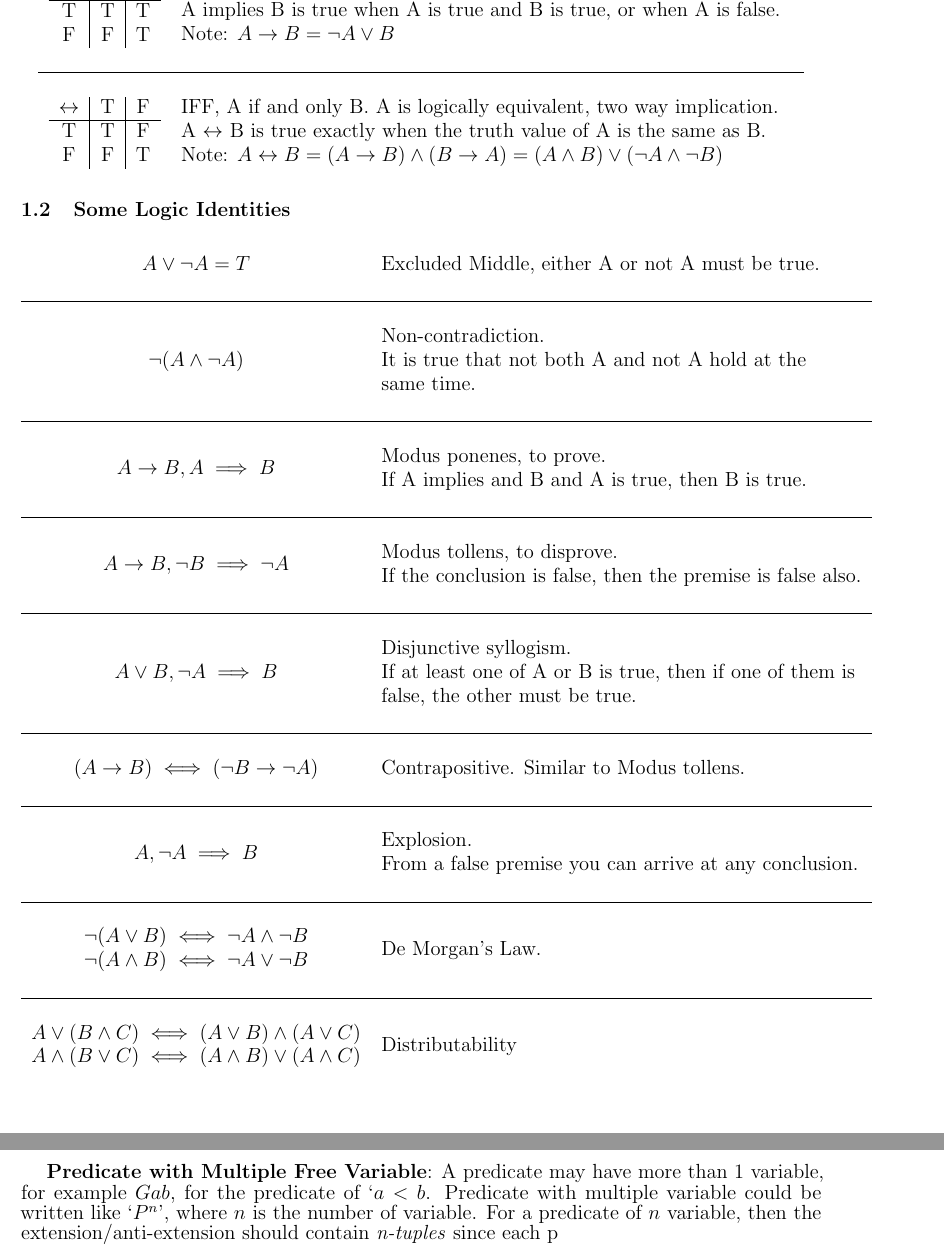
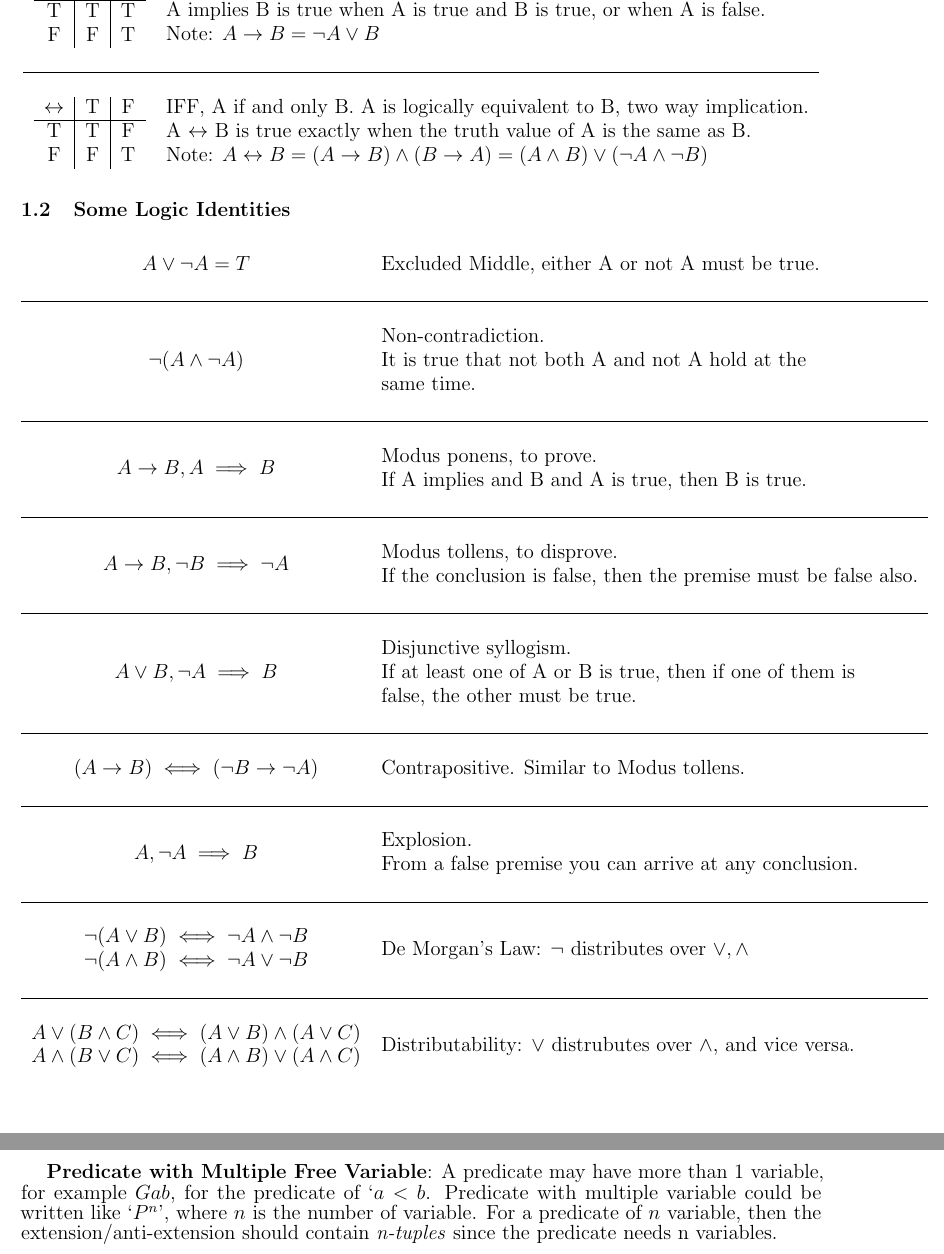
Before and after one commit to goldentoaste/Phil-120-Notes, a LaTeX document (__latexindent_temp.tex): two parts of pages 3 and 9 of 9, joined at a grey line, cut so that both start at the same text. Compiled offline with pdfLaTeX.

Commit message:
fix mistakes

```diff
--- a/__latexindent_temp.tex
+++ b/__latexindent_temp.tex
@@ -67,7 +67,7 @@ The followings are for A * B, where '*' is an operator, A is top row, B is left
             \hline
             T & T & F\\
             F & F & T
-        \end{tabular} & \makecell[l]{IFF, A if and only B. A is logically equivalent, two way implication.\\
+        \end{tabular} & \makecell[l]{IFF, A if and only B. A is logically equivalent to B, two way implication.\\
         A $\leftrightarrow$ B is true exactly when the truth value of A is the same as B.\\
         Note: $A \leftrightarrow B = (A \rightarrow B) \wedge (B \rightarrow A) = (A \wedge B) \vee (\lnot A \wedge \lnot B)$
         }
@@ -91,13 +91,13 @@ The followings are for A * B, where '*' is an operator, A is top row, B is left
         &\\
         \hline
         &\\
-        $A \rightarrow B, A \implies B$ & \makecell[l]{Modus ponenes, to prove. \\
+        $A \rightarrow B, A \implies B$ & \makecell[l]{Modus ponens, to prove. \\
         If A implies and B and A is true, then B is true.}\\
         &\\
         \hline
         &\\
         $A \rightarrow B, \lnot B \implies \lnot A$ & \makecell[l]{Modus tollens, to disprove. \\
-        If the conclusion is false, then the premise is false also.}\\
+        If the conclusion is false, then the premise must be false also.}\\
         &\\
         \hline
         &\\
@@ -122,14 +122,14 @@ The followings are for A * B, where '*' is an operator, A is top row, B is left
         \makecell{
             $\lnot (A \vee B) \iff \lnot A \wedge \lnot B$\\
             $\lnot (A \wedge B) \iff \lnot A \vee \lnot B$
-        } & De Morgan's Law.\\
+        } & De Morgan's Law: $\lnot$ distributes over $\vee, \wedge$\\
         &\\
         \hline
         &\\
         \makecell{
             $A \vee (B \wedge C) \iff (A\vee B) \wedge (A \vee C)$\\
             $A \wedge (B \vee C) \iff (A \wedge B)\vee (A \wedge C)$
-        } & Distributability
+        } & Distributability: $\vee$ distrubutes over $\wedge$, and vice versa.
 
     \end{tabular}
 \end{table}
@@ -595,7 +595,7 @@ universal and Existential quantifier may be define like so:
 \textbf{Predicate with Multiple Free Variable}: A predicate may have more than 1 variable, for example $Gab$,
 for the predicate of `$a < b$. Predicate with multiple variable could be written like `$P^n$', where
 $n$ is the number of variable. For a predicate of $n$ variable, then the extension/anti-extension should contain
-\emph{n-tuples} since each p
+\emph{n-tuples} since the predicate needs n variables.
 }
 
 
```
Also changed, not shown: Notes.tex (+6 -6 lines), MidtermNotes.pdf (added), Notes.pdf, __latexindent_temp.tex (2 more changed lines).
